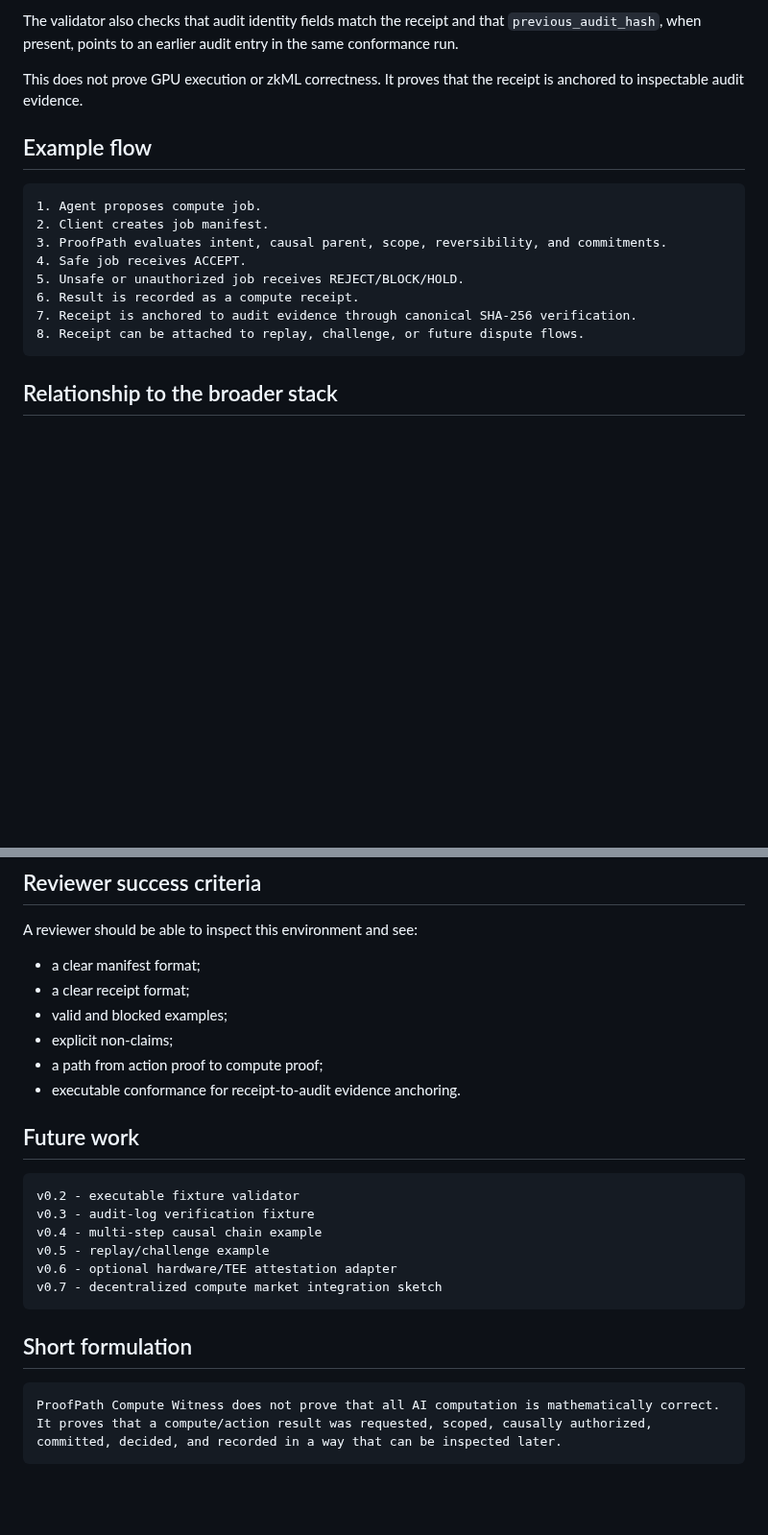
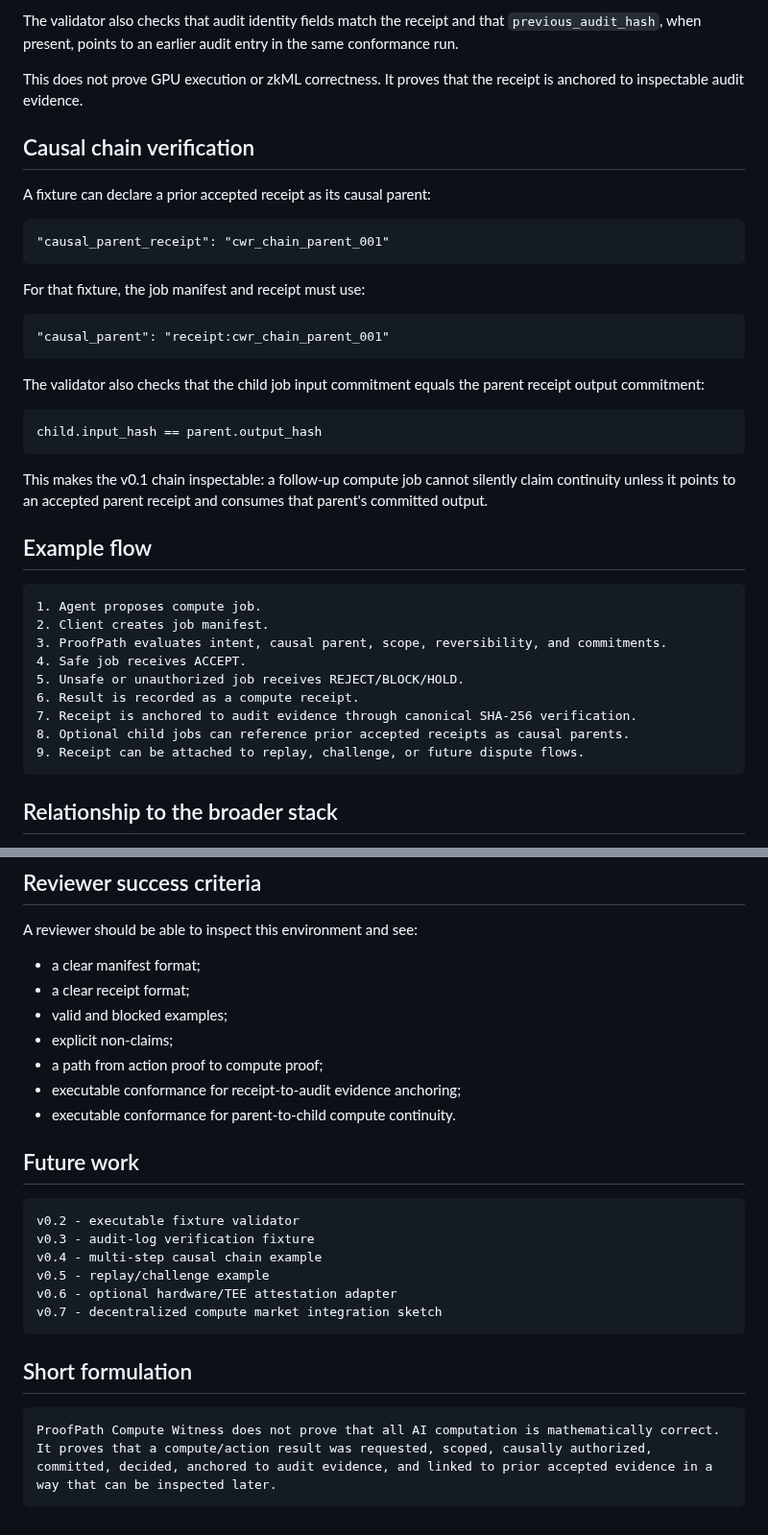
Before and after one commit to safal207/ProofPath, a Markdown page: docs/compute-witness-environment.md, 2 parts joined by grey strips. Shown at 96% size. Drawn GitHub-style; blank space fills up the shorter version.

Commit message:
docs: document compute witness causal chains

````diff
--- a/docs/compute-witness-environment.md
+++ b/docs/compute-witness-environment.md
@@ -151,6 +151,28 @@ The validator also checks that audit identity fields match the receipt and that
 
 This does not prove GPU execution or zkML correctness. It proves that the receipt is anchored to inspectable audit evidence.
 
+## Causal chain verification
+
+A fixture can declare a prior accepted receipt as its causal parent:
+
+```text
+"causal_parent_receipt": "cwr_chain_parent_001"
+```
+
+For that fixture, the job manifest and receipt must use:
+
+```text
+"causal_parent": "receipt:cwr_chain_parent_001"
+```
+
+The validator also checks that the child job input commitment equals the parent receipt output commitment:
+
+```text
+child.input_hash == parent.output_hash
+```
+
+This makes the v0.1 chain inspectable: a follow-up compute job cannot silently claim continuity unless it points to an accepted parent receipt and consumes that parent's committed output.
+
 ## Example flow
 
 ```text
@@ -161,7 +183,8 @@ This does not prove GPU execution or zkML correctness. It proves that the receip
 5. Unsafe or unauthorized job receives REJECT/BLOCK/HOLD.
 6. Result is recorded as a compute receipt.
 7. Receipt is anchored to audit evidence through canonical SHA-256 verification.
-8. Receipt can be attached to replay, challenge, or future dispute flows.
+8. Optional child jobs can reference prior accepted receipts as causal parents.
+9. Receipt can be attached to replay, challenge, or future dispute flows.
 ```
 
 ## Relationship to the broader stack
@@ -182,7 +205,8 @@ A reviewer should be able to inspect this environment and see:
 - valid and blocked examples;
 - explicit non-claims;
 - a path from action proof to compute proof;
-- executable conformance for receipt-to-audit evidence anchoring.
+- executable conformance for receipt-to-audit evidence anchoring;
+- executable conformance for parent-to-child compute continuity.
 
 ## Future work
 
@@ -199,5 +223,5 @@ v0.7 - decentralized compute market integration sketch
 
 ```text
 ProofPath Compute Witness does not prove that all AI computation is mathematically correct.
-It proves that a compute/action result was requested, scoped, causally authorized, committed, decided, and recorded in a way that can be inspected later.
+It proves that a compute/action result was requested, scoped, causally authorized, committed, decided, anchored to audit evidence, and linked to prior accepted evidence in a way that can be inspected later.
 ```
````
